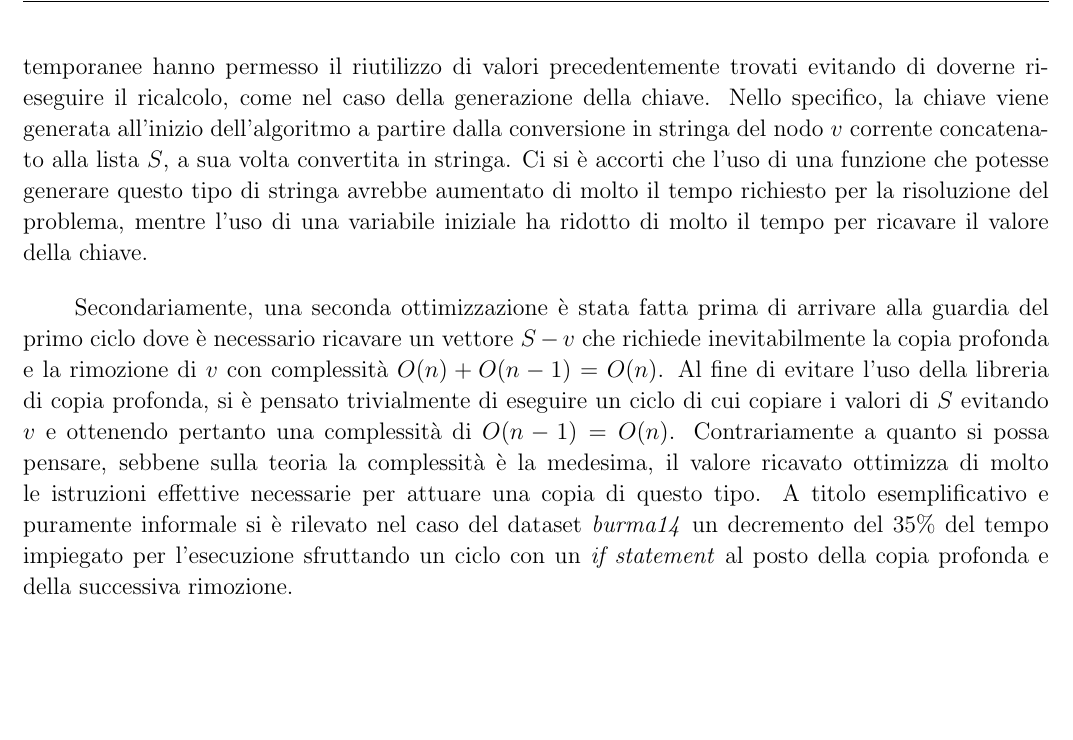
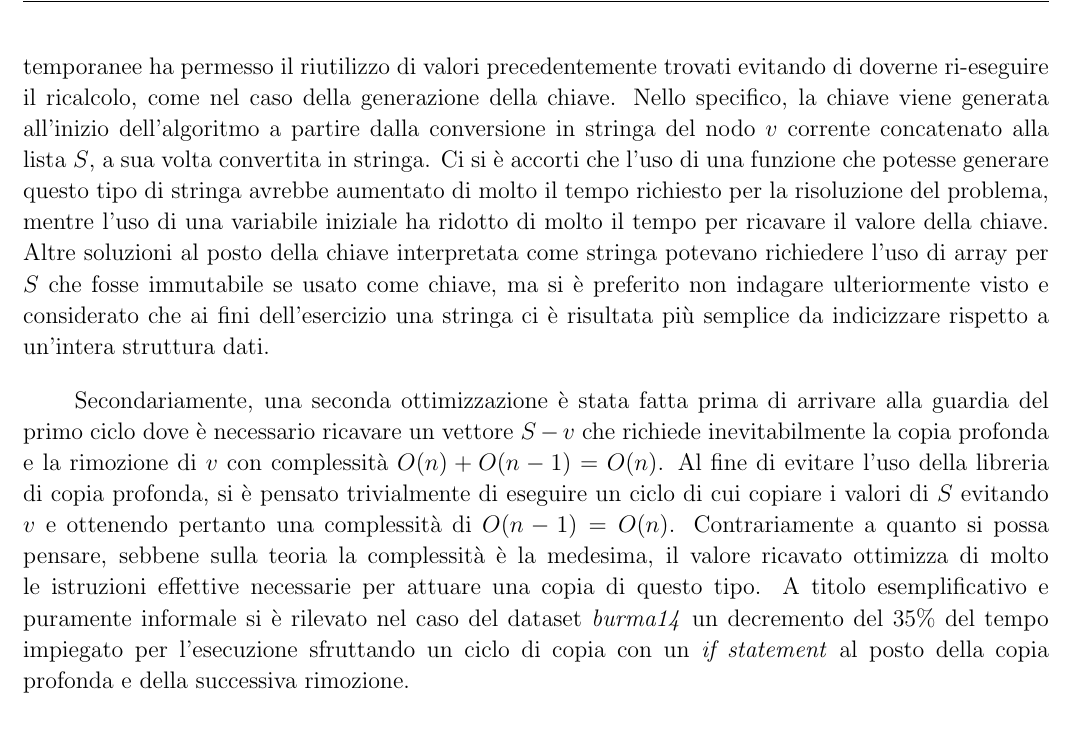
Before and after one commit to federicozanardo/AdvancedAlgorithmsLabs, a LaTeX document (ex-lab-2/docs/main.tex, which reads ex-lab-2/docs/res/sections/algoritmi.tex): part of page 8 of 13, cut so that both start at the same text, the shorter picture padded with empty space. Compiled offline with pdfLaTeX.

Commit message:
Conclusione redazione ottimizzazioni e implementazione held and karp

```diff
--- a/ex-lab-2/docs/res/sections/algoritmi.tex
+++ b/ex-lab-2/docs/res/sections/algoritmi.tex
@@ -99,12 +99,13 @@ Pertanto in totale la complessità può essere riassunta come \(O(n) \cdot O(n\c
 
 \subsubsection{Ottimizzazioni implementate}
 
-Nell'algoritmo ci sono state piccole ottimizzazioni a livello di codice di programmazione che hanno permesso di evitare delle operazioni computazionalmente semplici ma che con la complessità analizzata aumentavano di molto il tempo necessario alla computazione. Per prima cosa, l'uso di variabili temporanee hanno permesso il riutilizzo di valori precedentemente trovati evitando di doverne ri-eseguire il ricalcolo, come nel caso della generazione della chiave. Nello specifico, la chiave viene generata all'inizio dell'algoritmo a partire dalla conversione in stringa del nodo \(v\) corrente concatenato alla lista \(S\), a sua volta convertita in stringa.
+Nell'algoritmo ci sono state piccole ottimizzazioni a livello di codice di programmazione che hanno permesso di evitare delle operazioni computazionalmente semplici ma che con la complessità analizzata aumentavano di molto il tempo necessario alla computazione. Per prima cosa, l'uso di variabili temporanee ha permesso il riutilizzo di valori precedentemente trovati evitando di doverne ri-eseguire il ricalcolo, come nel caso della generazione della chiave. Nello specifico, la chiave viene generata all'inizio dell'algoritmo a partire dalla conversione in stringa del nodo \(v\) corrente concatenato alla lista \(S\), a sua volta convertita in stringa.
 Ci si è accorti che l'uso di una funzione che potesse generare questo tipo di stringa avrebbe aumentato di molto il tempo richiesto per la risoluzione del problema, mentre l'uso di una variabile iniziale ha ridotto di molto il tempo per ricavare il valore della chiave.
+Altre soluzioni al posto della chiave interpretata come stringa potevano richiedere l'uso di array per \(S\) che fosse immutabile se usato come chiave, ma si è preferito non indagare ulteriormente visto e considerato che ai fini dell'esercizio una stringa ci è risultata più semplice da indicizzare rispetto a un'intera struttura dati.
 
 % TODO: ricontrollare che non ci sia scritto una baggianata nei calcoli della complessità
 Secondariamente, una seconda ottimizzazione è stata fatta prima di arrivare alla guardia del primo ciclo dove è necessario ricavare un vettore \(S - {v}\) che richiede inevitabilmente la copia profonda e la rimozione di \(v\) con complessità \(O(n) + O(n-1) = O(n)\). Al fine di evitare l'uso della libreria di copia profonda, si è pensato trivialmente di eseguire un ciclo di cui copiare i valori di \(S\) evitando \(v\) e ottenendo pertanto una complessità di \(O(n-1) = O(n)\).
-Contrariamente a quanto si possa pensare, sebbene sulla teoria la complessità è la medesima, il valore ricavato ottimizza di molto le istruzioni effettive necessarie per attuare una copia di questo tipo. A titolo esemplificativo e puramente informale si è rilevato nel caso del dataset \textit{burma14} un decremento del 35\% del tempo impiegato per l'esecuzione sfruttando un ciclo con un \textit{if statement} al posto della copia profonda e della successiva rimozione.
+Contrariamente a quanto si possa pensare, sebbene sulla teoria la complessità è la medesima, il valore ricavato ottimizza di molto le istruzioni effettive necessarie per attuare una copia di questo tipo. A titolo esemplificativo e puramente informale si è rilevato nel caso del dataset \textit{burma14} un decremento del 35\% del tempo impiegato per l'esecuzione sfruttando un ciclo di copia con un \textit{if statement} al posto della copia profonda e della successiva rimozione.
 
 
 \subsection{Nearest Neighbor}
```
